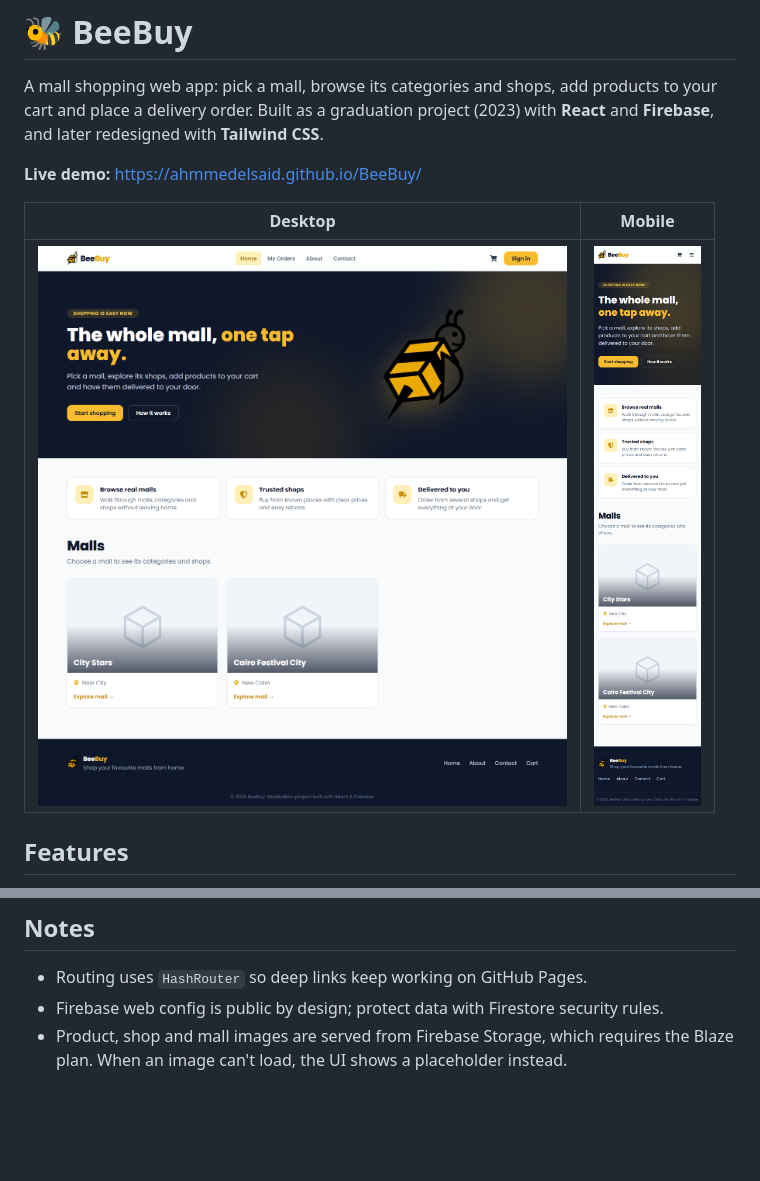
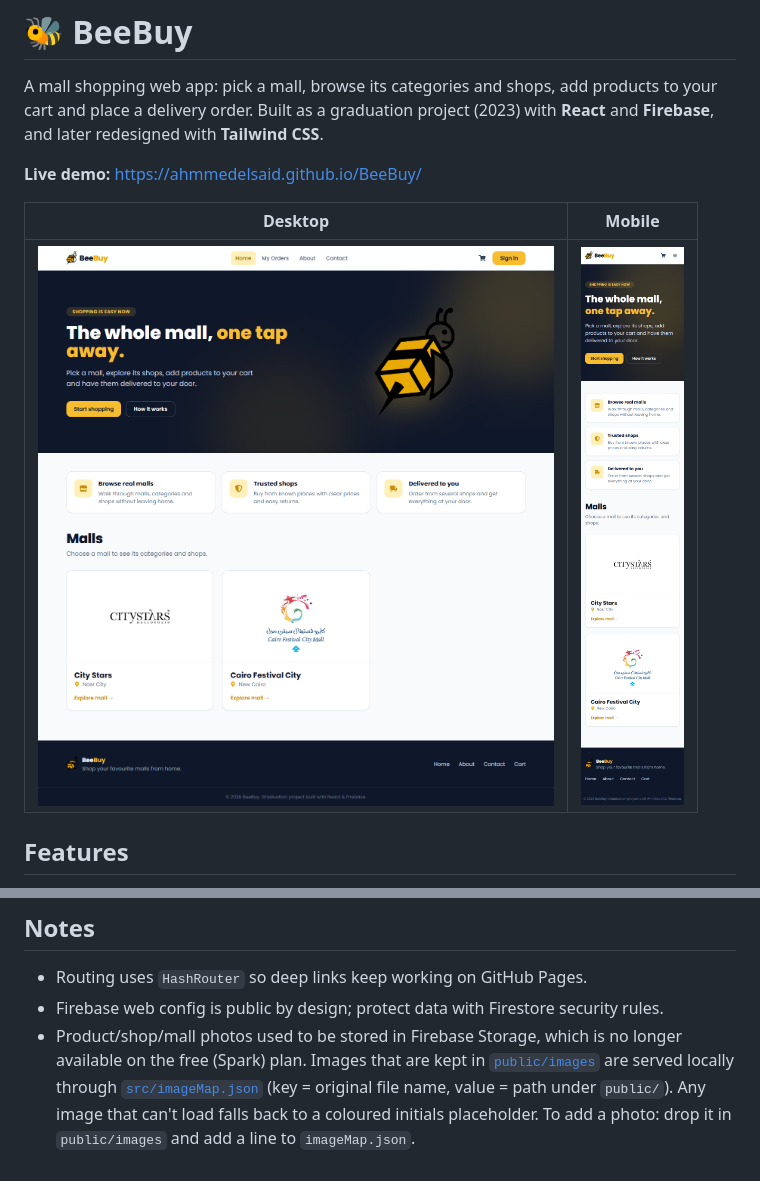
Before and after one commit to Ahmmedelsaid/BeeBuy, a Markdown page: README.md, 2 parts joined by grey strips. Rendered like a GitHub page; pictures changed too: docs/home-mobile.png, docs/home.png; blank space fills up the shorter version.

```diff
--- a/README.md
+++ b/README.md
@@ -52,5 +52,7 @@ To use your own project, replace that config and create the `malls` collection
 
 - Routing uses `HashRouter` so deep links keep working on GitHub Pages.
 - Firebase web config is public by design; protect data with Firestore security rules.
-- Product, shop and mall images are served from Firebase Storage, which requires the Blaze plan.
-  When an image can't load, the UI shows a placeholder instead.
+- Product/shop/mall photos used to be stored in Firebase Storage, which is no longer available on the free (Spark) plan.
+  Images that are kept in [`public/images`](public/images) are served locally through [`src/imageMap.json`](src/imageMap.json)
+  (key = original file name, value = path under `public/`). Any image that can't load falls back to a coloured initials placeholder.
+  To add a photo: drop it in `public/images` and add a line to `imageMap.json`.
```
Also changed, not shown: public/images/cairo.jpg (added), public/images/city.jpg (added), 5 other files.
